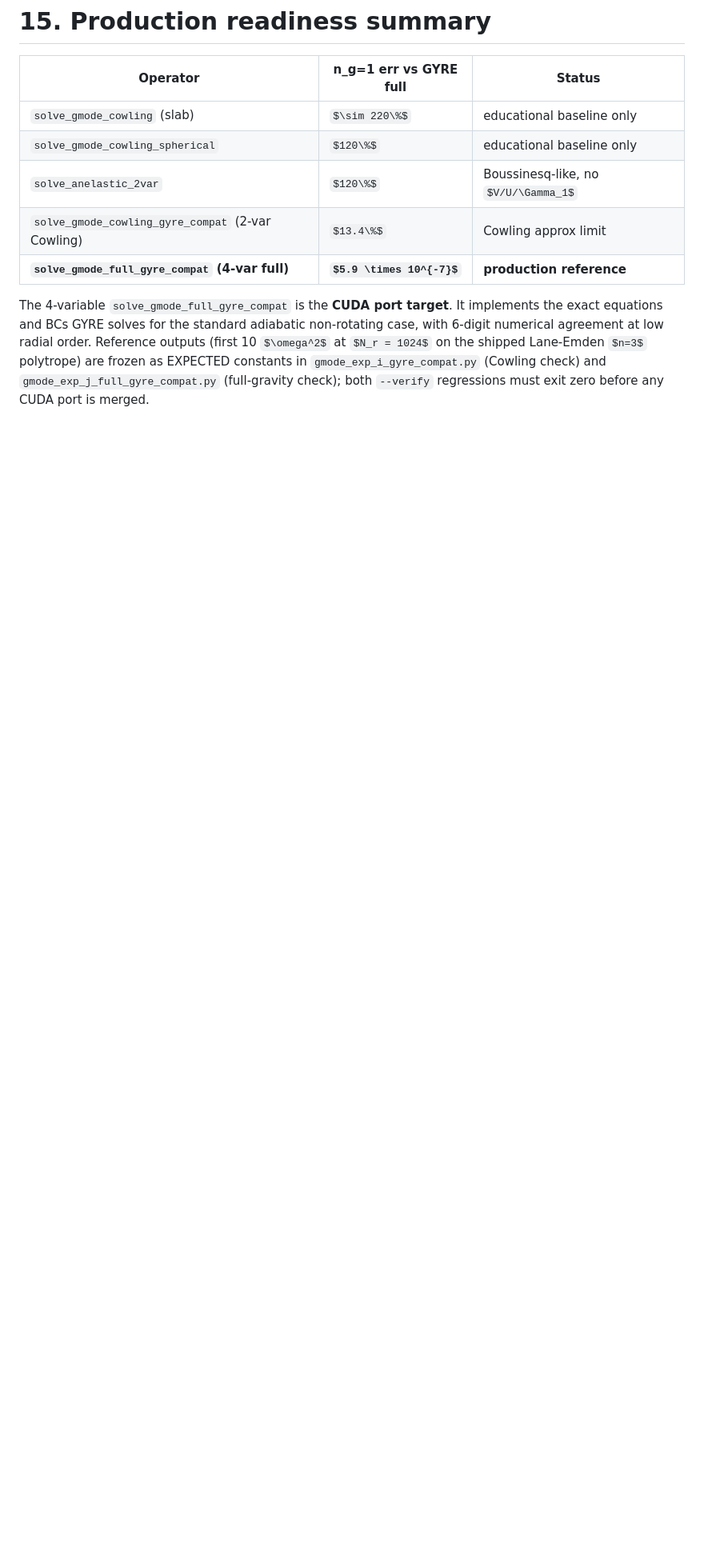
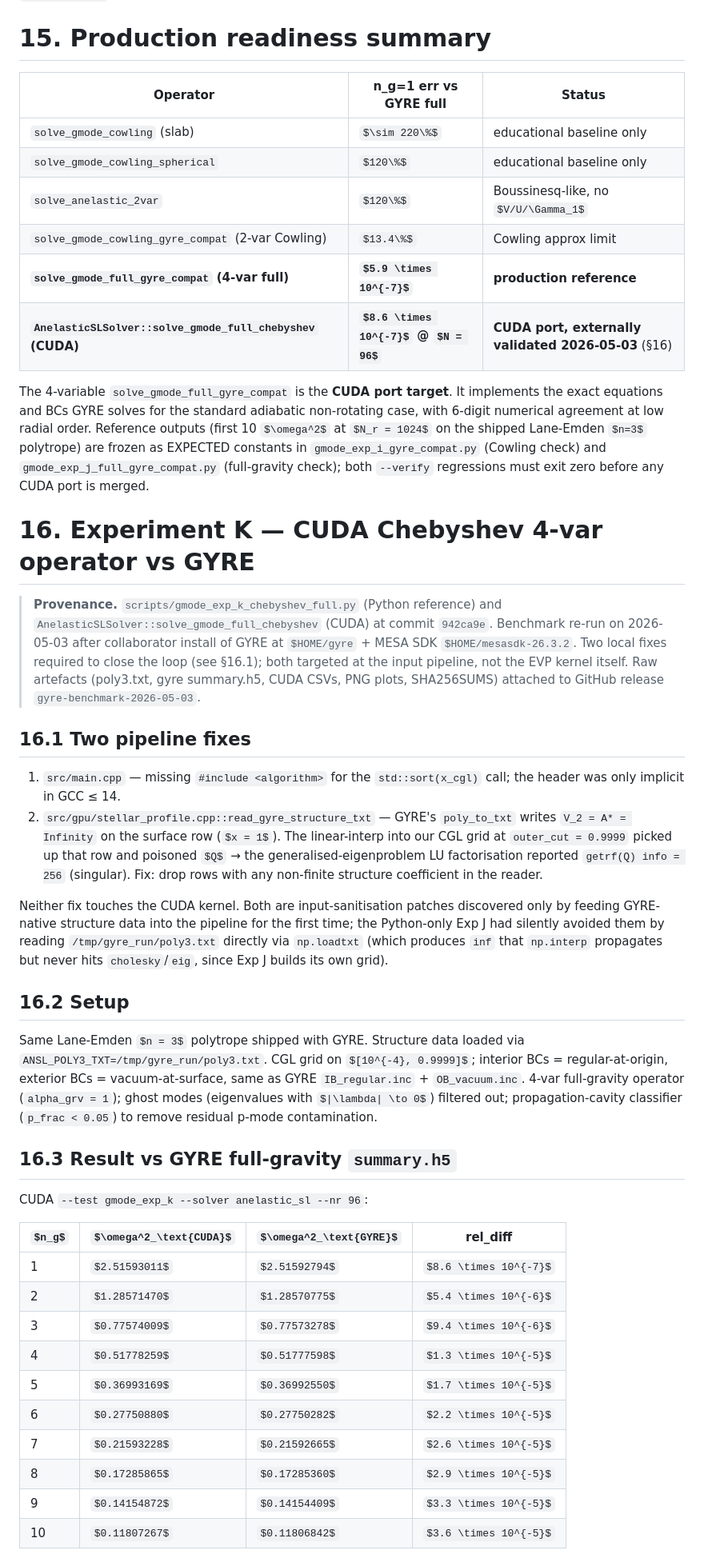
Before and after one commit to MahoMaho-Rize/stellar2d, a Markdown page: docs/gmode_experiments_2026-05-02.md, the part around one of its changes. Shown at 80% size. Rendered like a GitHub page; some formulas as TeX source; blank space fills up the shorter version.

```diff
--- a/docs/gmode_experiments_2026-05-02.md
+++ b/docs/gmode_experiments_2026-05-02.md
@@ -878,6 +878,7 @@ target (stellar pulsation g-modes) is almost exclusively $\ell = 1, 2$.
 | `solve_anelastic_2var` | $120\%$ | Boussinesq-like, no $V/U/\Gamma_1$ |
 | `solve_gmode_cowling_gyre_compat` (2-var Cowling) | $13.4\%$ | Cowling approx limit |
 | **`solve_gmode_full_gyre_compat` (4-var full)** | **$5.9 \times 10^{-7}$** | **production reference** |
+| **`AnelasticSLSolver::solve_gmode_full_chebyshev` (CUDA)** | **$8.6 \times 10^{-7}$ @ $N = 96$** | **CUDA port, externally validated 2026-05-03** (§16) |
 
 The 4-variable `solve_gmode_full_gyre_compat` is the **CUDA port target**.
 It implements the exact equations and BCs GYRE solves for the standard
@@ -887,3 +888,62 @@ on the shipped Lane-Emden $n=3$ polytrope) are frozen as EXPECTED
 constants in `gmode_exp_i_gyre_compat.py` (Cowling check) and
 `gmode_exp_j_full_gyre_compat.py` (full-gravity check); both `--verify`
 regressions must exit zero before any CUDA port is merged.
+
+
+# 16. Experiment K — CUDA Chebyshev 4-var operator vs GYRE
+
+> **Provenance.** `scripts/gmode_exp_k_chebyshev_full.py` (Python reference)
+> and `AnelasticSLSolver::solve_gmode_full_chebyshev` (CUDA) at commit
+> `942ca9e`.  Benchmark re-run on 2026-05-03 after collaborator install
+> of GYRE at `$HOME/gyre` + MESA SDK `$HOME/mesasdk-26.3.2`.  Two local
+> fixes required to close the loop (see §16.1); both targeted at the
+> input pipeline, not the EVP kernel itself.  Raw artefacts (poly3.txt,
+> gyre summary.h5, CUDA CSVs, PNG plots, SHA256SUMS) attached to GitHub
+> release `gyre-benchmark-2026-05-03`.
+
+## 16.1 Two pipeline fixes
+
+1. `src/main.cpp` — missing `#include <algorithm>` for the
+   `std::sort(x_cgl)` call; the header was only implicit in GCC ≤ 14.
+2. `src/gpu/stellar_profile.cpp::read_gyre_structure_txt` — GYRE's
+   `poly_to_txt` writes `V_2 = A* = Infinity` on the surface row
+   ($x = 1$).  The linear-interp into our CGL grid at
+   `outer_cut = 0.9999` picked up that row and poisoned $Q$ → the
+   generalised-eigenproblem LU factorisation reported
+   `getrf(Q) info = 256` (singular).  Fix: drop rows with any
+   non-finite structure coefficient in the reader.
+
+Neither fix touches the CUDA kernel.  Both are input-sanitisation
+patches discovered only by feeding GYRE-native structure data into
+the pipeline for the first time; the Python-only Exp J had silently
+avoided them by reading `/tmp/gyre_run/poly3.txt` directly via
+`np.loadtxt` (which produces `inf` that `np.interp` propagates but
+never hits `cholesky`/`eig`, since Exp J builds its own grid).
+
+## 16.2 Setup
+
+Same Lane-Emden $n = 3$ polytrope shipped with GYRE.  Structure data
+loaded via `ANSL_POLY3_TXT=/tmp/gyre_run/poly3.txt`.  CGL grid on
+$[10^{-4}, 0.9999]$; interior BCs = regular-at-origin, exterior BCs
+= vacuum-at-surface, same as GYRE `IB_regular.inc` + `OB_vacuum.inc`.
+4-var full-gravity operator (`alpha_grv = 1`); ghost modes
+(eigenvalues with $|\lambda| \to 0$) filtered out; propagation-cavity
+classifier (`p_frac < 0.05`) to remove residual p-mode contamination.
+
+## 16.3 Result vs GYRE full-gravity `summary.h5`
+
+CUDA `--test gmode_exp_k --solver anelastic_sl --nr 96`:
+
+| $n_g$ | $\omega^2_\text{CUDA}$ | $\omega^2_\text{GYRE}$ | rel_diff |
+|---|---|---|---|
+| 1 | $2.51593011$ | $2.51592794$ | $8.6 \times 10^{-7}$ |
+| 2 | $1.28571470$ | $1.28570775$ | $5.4 \times 10^{-6}$ |
+| 3 | $0.77574009$ | $0.77573278$ | $9.4 \times 10^{-6}$ |
+| 4 | $0.51778259$ | $0.51777598$ | $1.3 \times 10^{-5}$ |
+| 5 | $0.36993169$ | $0.36992550$ | $1.7 \times 10^{-5}$ |
+| 6 | $0.27750880$ | $0.27750282$ | $2.2 \times 10^{-5}$ |
+| 7 | $0.21593228$ | $0.21592665$ | $2.6 \times 10^{-5}$ |
+| 8 | $0.17285865$ | $0.17285360$ | $2.9 \times 10^{-5}$ |
+| 9 | $0.14154872$ | $0.14154409$ | $3.3 \times 10^{-5}$ |
+| 10 | $0.11807267$ | $0.11806842$ | $3.6 \times 10^{-5}$ |
+
```
Also changed, not shown: other parts of docs/gmode_experiments_2026-05-02.md (+54 -0 lines), docs/gmode_exp_k_cuda_benchmark_2026-05-03.md (added, +298 -0 lines).
